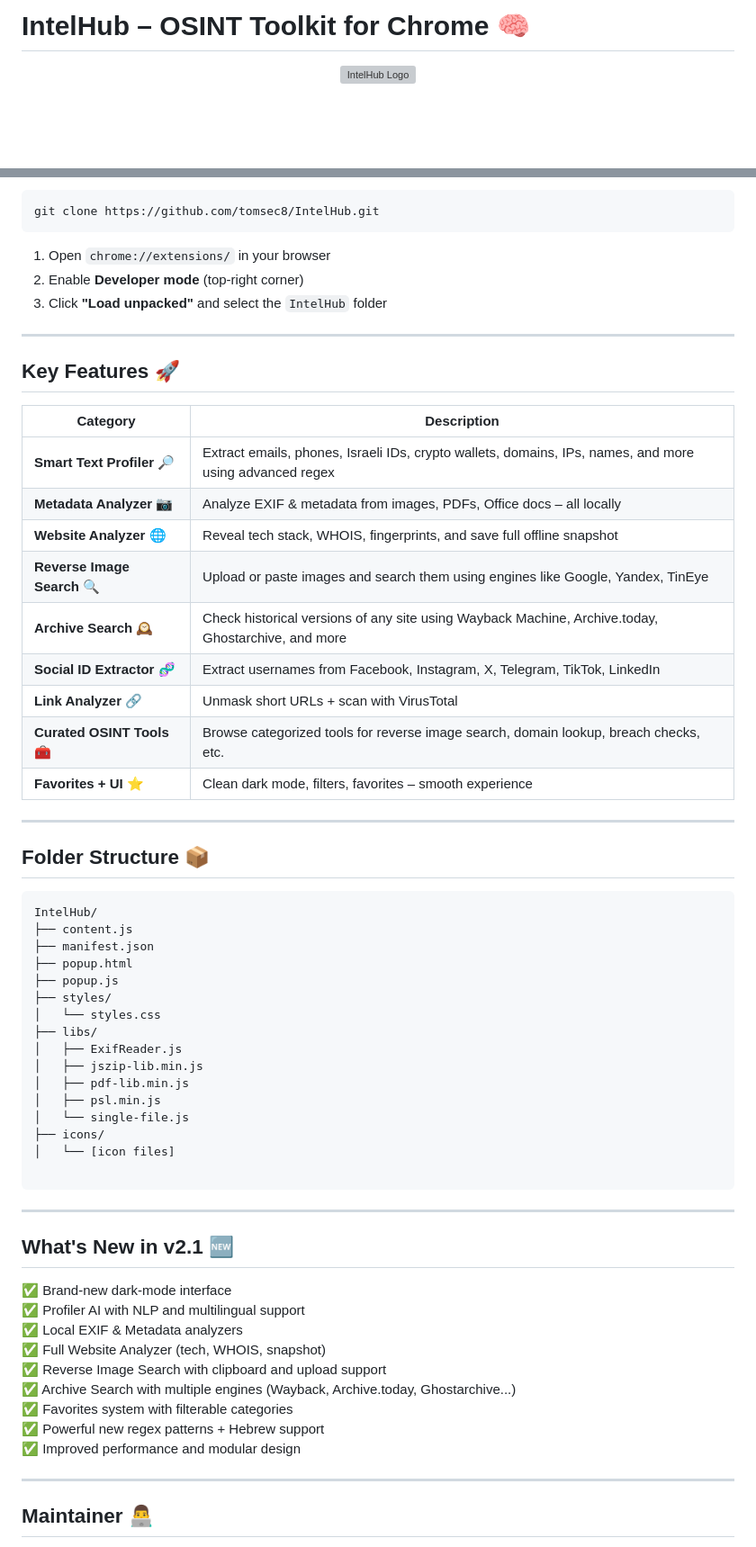
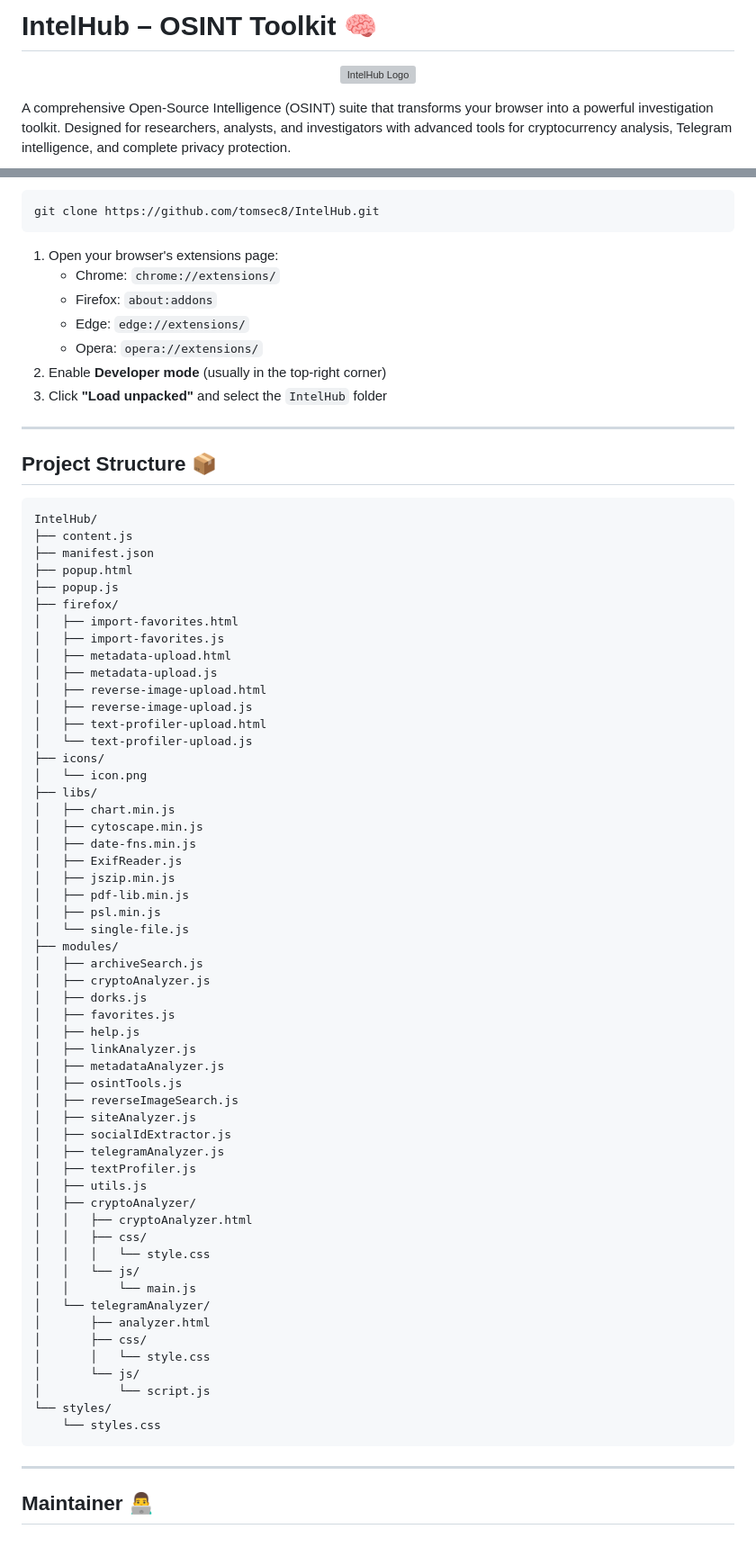
Before and after one commit to tomsec8/IntelHub, a Markdown page: README.md, 2 parts joined by grey strips. Shown: that part at 90% size. Rendered like a GitHub page; blank space fills up the shorter version; grey boxes are pictures that could not be loaded.

````diff
--- a/README.md
+++ b/README.md
@@ -1,7 +1,8 @@
-# IntelHub – OSINT Toolkit for Chrome 🧠
+# IntelHub – OSINT Toolkit 🧠
 
 <p align="center">
   <img src="IntelHub/icons/icon.png" alt="IntelHub Logo" width="120" />
 </p>
 
+A comprehensive Open-Source Intelligence (OSINT) suite that transforms your browser into a powerful investigation toolkit. Designed for researchers, analysts, and investigators with advanced tools for cryptocurrency analysis, Telegram intelligence, and complete privacy protection.
 
@@ -59,31 +130,17 @@ You can load the extension manually during development:
 git clone https://github.com/tomsec8/IntelHub.git
 ```
 
-1. Open `chrome://extensions/` in your browser
-2. Enable **Developer mode** (top-right corner)
+1. Open your browser's extensions page:
+   - Chrome: `chrome://extensions/`
+   - Firefox: `about:addons`
+   - Edge: `edge://extensions/`
+   - Opera: `opera://extensions/`
+2. Enable **Developer mode** (usually in the top-right corner)
 3. Click **"Load unpacked"** and select the `IntelHub` folder
 
 ---
 
-## Key Features 🚀
-
-| Category               | Description                                                                 |
-|------------------------|-----------------------------------------------------------------------------|
-| **Smart Text Profiler** 🔎 | Extract emails, phones, Israeli IDs, crypto wallets, domains, IPs, names, and more using advanced regex
-| **Metadata Analyzer** 📷     | Analyze EXIF & metadata from images, PDFs, Office docs – all locally |
-| **Website Analyzer** 🌐      | Reveal tech stack, WHOIS, fingerprints, and save full offline snapshot |
-| **Reverse Image Search** 🔍  | Upload or paste images and search them using engines like Google, Yandex, TinEye |
-| **Archive Search** 🕰️       | Check historical versions of any site using Wayback Machine, Archive.today, Ghostarchive, and more |
-| **Social ID Extractor** 🧬   | Extract usernames from Facebook, Instagram, X, Telegram, TikTok, LinkedIn |
-| **Link Analyzer** 🔗        | Unmask short URLs + scan with VirusTotal |
-| **Curated OSINT Tools** 🧰  | Browse categorized tools for reverse image search, domain lookup, breach checks, etc. |
-| **Favorites + UI** ⭐        | Clean dark mode, filters, favorites – smooth experience |
-
-
-
----
-
-## Folder Structure  📦
+## Project Structure 📦
 
 ```
 IntelHub/
@@ -91,32 +148,56 @@ IntelHub/
 ├── manifest.json
 ├── popup.html
 ├── popup.js
-├── styles/
-│   └── styles.css
+├── firefox/
+│   ├── import-favorites.html
+│   ├── import-favorites.js
+│   ├── metadata-upload.html
+│   ├── metadata-upload.js
+│   ├── reverse-image-upload.html
+│   ├── reverse-image-upload.js
+│   ├── text-profiler-upload.html
+│   └── text-profiler-upload.js
+├── icons/
+│   └── icon.png
 ├── libs/
+│   ├── chart.min.js
+│   ├── cytoscape.min.js
+│   ├── date-fns.min.js
 │   ├── ExifReader.js
-│   ├── jszip-lib.min.js
+│   ├── jszip.min.js
 │   ├── pdf-lib.min.js
 │   ├── psl.min.js
 │   └── single-file.js
-├── icons/
-│   └── [icon files]
-
+├── modules/
+│   ├── archiveSearch.js
+│   ├── cryptoAnalyzer.js
+│   ├── dorks.js
+│   ├── favorites.js
+│   ├── help.js
+│   ├── linkAnalyzer.js
+│   ├── metadataAnalyzer.js
+│   ├── osintTools.js
+│   ├── reverseImageSearch.js
+│   ├── siteAnalyzer.js
+│   ├── socialIdExtractor.js
+│   ├── telegramAnalyzer.js
+│   ├── textProfiler.js
+│   ├── utils.js
+│   ├── cryptoAnalyzer/
+│   │   ├── cryptoAnalyzer.html
+│   │   ├── css/
+│   │   │   └── style.css
+│   │   └── js/
+│   │       └── main.js
+│   └── telegramAnalyzer/
+│       ├── analyzer.html
+│       ├── css/
+│       │   └── style.css
+│       └── js/
+│           └── script.js
+└── styles/
+    └── styles.css
 ```
-
----
-
-## What's New in v2.1 🆕
-
-✅ Brand-new dark-mode interface
-✅ Profiler AI with NLP and multilingual support
-✅ Local EXIF & Metadata analyzers
-✅ Full Website Analyzer (tech, WHOIS, snapshot)
-✅ Reverse Image Search with clipboard and upload support
-✅ Archive Search with multiple engines (Wayback, Archive.today, Ghostarchive...)
-✅ Favorites system with filterable categories
-✅ Powerful new regex patterns + Hebrew support
-✅ Improved performance and modular design
 
 ---
 
````
Also changed, not shown: other parts of README.md (+86 -14 lines).
